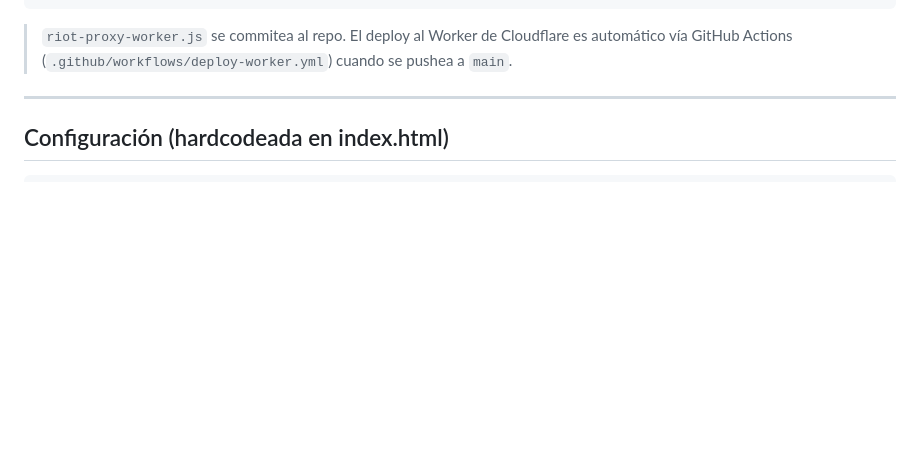
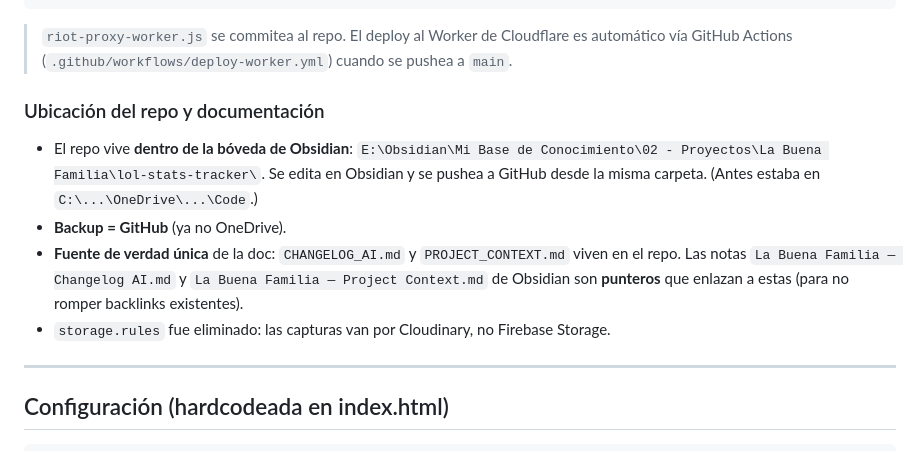
Before and after one commit to nimoirano-dev/lol-stats-tracker, a Markdown page: PROJECT_CONTEXT.md, the part around one of its changes. Rendered like a GitHub page; blank space fills up the shorter version.

````diff
--- a/PROJECT_CONTEXT.md
+++ b/PROJECT_CONTEXT.md
@@ -41,6 +41,13 @@ lol-stats-tracker/
 ```
 
 > `riot-proxy-worker.js` se commitea al repo. El deploy al Worker de Cloudflare es automático vía GitHub Actions (`.github/workflows/deploy-worker.yml`) cuando se pushea a `main`.
+
+### Ubicación del repo y documentación
+
+- El repo vive **dentro de la bóveda de Obsidian**: `E:\Obsidian\Mi Base de Conocimiento\02 - Proyectos\La Buena Familia\lol-stats-tracker\`. Se edita en Obsidian y se pushea a GitHub desde la misma carpeta. (Antes estaba en `C:\...\OneDrive\...\Code`.)
+- **Backup = GitHub** (ya no OneDrive).
+- **Fuente de verdad única** de la doc: `CHANGELOG_AI.md` y `PROJECT_CONTEXT.md` viven en el repo. Las notas `La Buena Familia — Changelog AI.md` y `La Buena Familia — Project Context.md` de Obsidian son **punteros** que enlazan a estas (para no romper backlinks existentes).
+- `storage.rules` fue eliminado: las capturas van por Cloudinary, no Firebase Storage.
 
 ---
 
````
Also changed, not shown: other parts of PROJECT_CONTEXT.md (+1 -1 lines), CHANGELOG_AI.md (+10 -0 lines).
